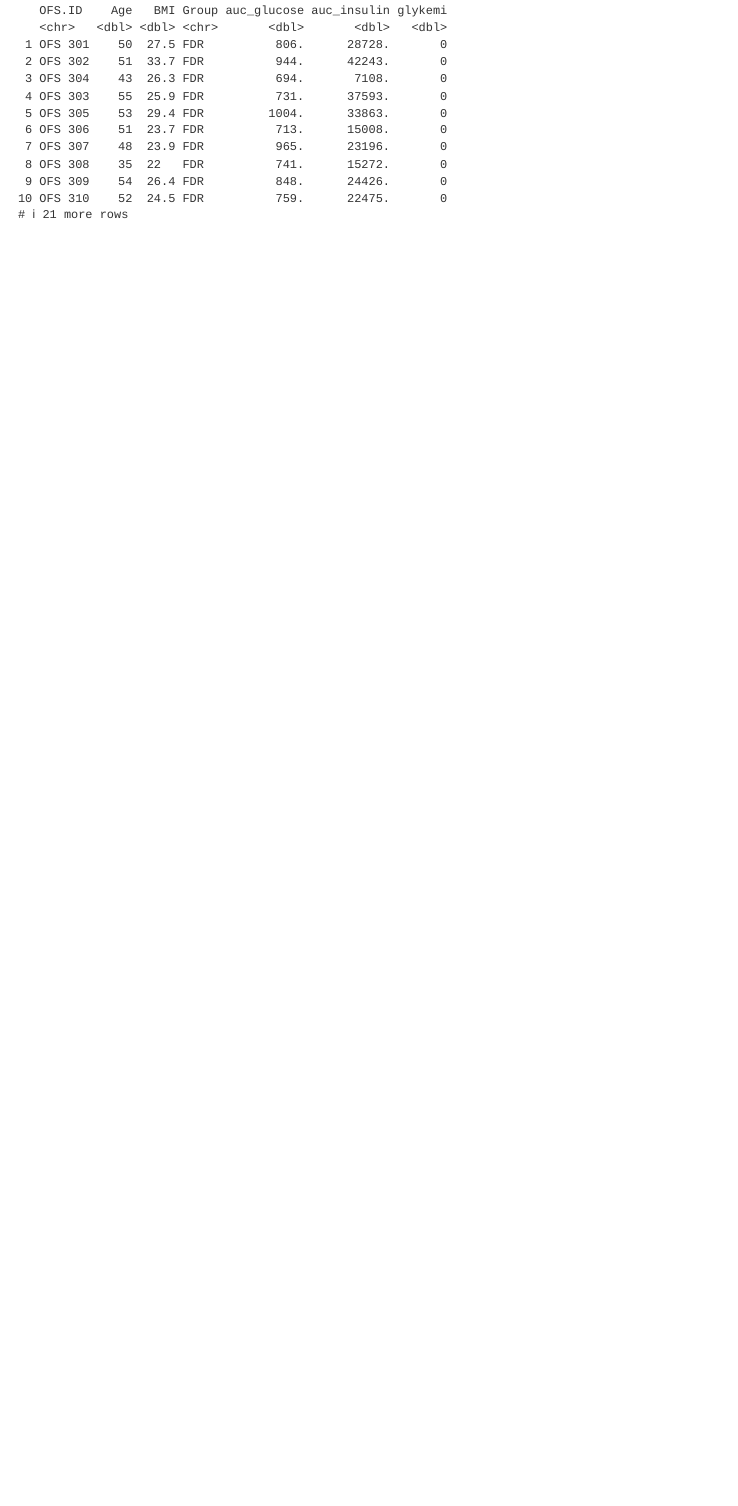
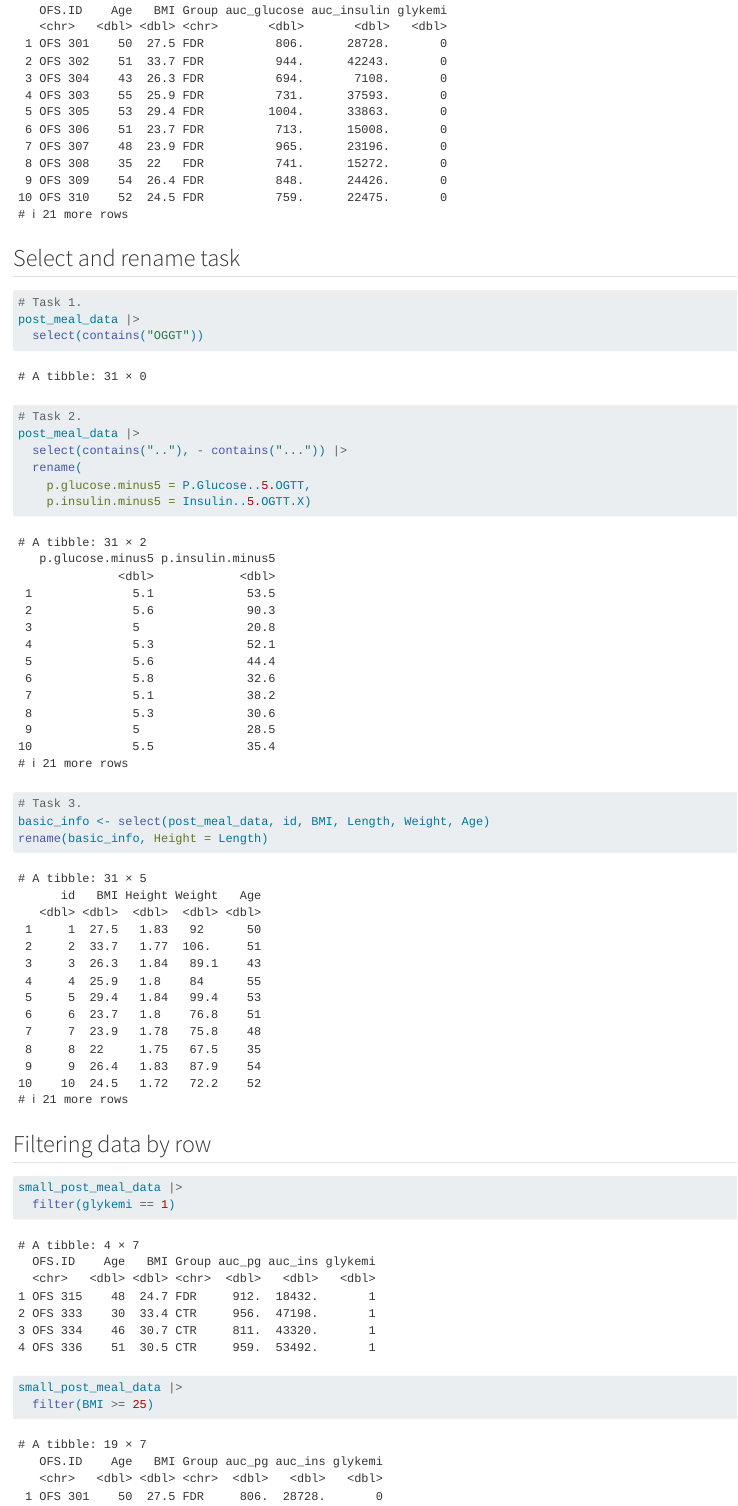
Before and after one commit to TineStorebjerg/LearningR, a Quarto document (docs/Learning.qmd): the page in a window 1100 px wide, from 13560 px down before the commit and from 13690 px down after it, so that both start at the same text. Rendered offline with R 4.5, knitr and Pandoc in place of Quarto, with nearby package versions.

Commit message:
section 4

````diff
--- a/docs/Learning.qmd
+++ b/docs/Learning.qmd
@@ -173,3 +179,33 @@ small_post_meal_data |>
     auc_insulin = auc_ins
   )
 ```
+
+## Select and rename task
+
+```{r}
+# Task 1.
+post_meal_data |>
+  select(contains("OGGT"))
+
+# Task 2.
+post_meal_data |>
+  select(contains(".."), - contains("...")) |>
+  rename(
+    p.glucose.minus5 = P.Glucose..5.OGTT,
+    p.insulin.minus5 = Insulin..5.OGTT.X)
+
+# Task 3.
+basic_info <- select(post_meal_data, id, BMI, Length, Weight, Age)
+rename(basic_info, Height = Length)
+
+
+```
+
+## Filtering data by row
+
+```{r}
+small_post_meal_data |>
+  filter(glykemi == 1)
+
+small_post_meal_data |>
+  filter(BMI >= 25)
````
Also changed, not shown: docs/Learning.qmd (17 more changed lines), 1 other file.
